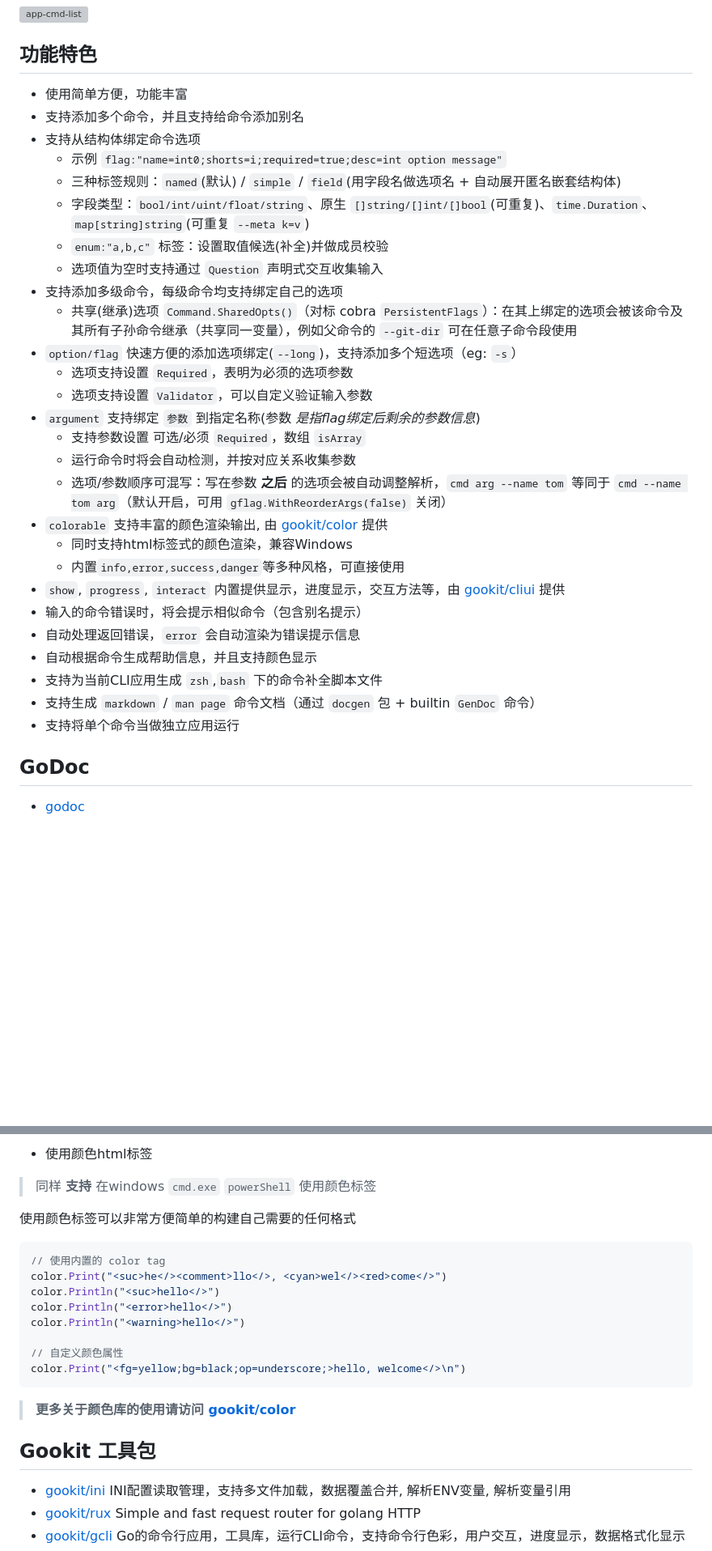
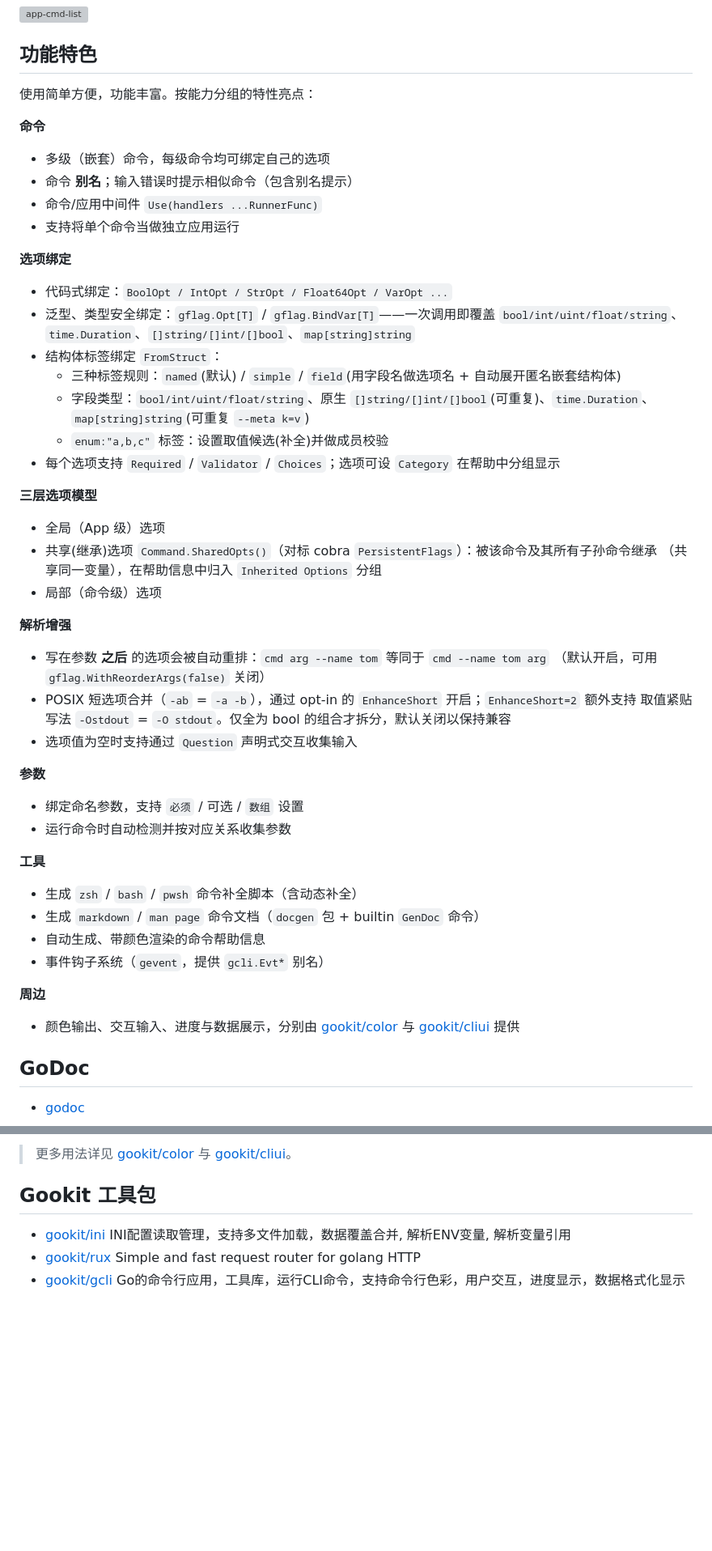
Before and after one commit to gookit/gcli, a Markdown page: README.zh-CN.md, 2 parts joined by grey strips. Shown at 81% size. Rendered like a GitHub page; blank space fills up the shorter version; grey boxes are pictures that could not be loaded.

````diff
--- a/README.zh-CN.md
+++ b/README.zh-CN.md
@@ -20,33 +20,57 @@ The english introduction please ses **[README](README.md)**
 
 ## 功能特色
 
-- 使用简单方便，功能丰富
-- 支持添加多个命令，并且支持给命令添加别名
-- 支持从结构体绑定命令选项
-  - 示例 `flag:"name=int0;shorts=i;required=true;desc=int option message"`
-  - 三种标签规则：`named`(默认) / `simple` / `field`(用字段名做选项名 + 自动展开匿名嵌套结构体)
-  - 字段类型：`bool/int/uint/float/string`、原生 `[]string/[]int/[]bool`(可重复)、`time.Duration`、`map[string]string`(可重复 `--meta k=v`)
-  - `enum:"a,b,c"` 标签：设置取值候选(补全)并做成员校验
-  - 选项值为空时支持通过 `Question` 声明式交互收集输入
-- 支持添加多级命令，每级命令均支持绑定自己的选项
-  - 共享(继承)选项 `Command.SharedOpts()`（对标 cobra `PersistentFlags`）：在其上绑定的选项会被该命令及其所有子孙命令继承（共享同一变量），例如父命令的 `--git-dir` 可在任意子命令段使用
-- `option/flag` 快速方便的添加选项绑定(`--long`)，支持添加多个短选项（eg: `-s`）
-  - 选项支持设置 `Required`，表明为必须的选项参数
-  - 选项支持设置 `Validator`，可以自定义验证输入参数
-- `argument` 支持绑定 `参数` 到指定名称(参数 _是指flag绑定后剩余的参数信息_)
-  - 支持参数设置 可选/必须 `Required`，数组 `isArray`
-  - 运行命令时将会自动检测，并按对应关系收集参数
-  - 选项/参数顺序可混写：写在参数 **之后** 的选项会被自动调整解析，`cmd arg --name tom` 等同于 `cmd --name tom arg`（默认开启，可用 `gflag.WithReorderArgs(false)` 关闭）
-- `colorable` 支持丰富的颜色渲染输出, 由 [gookit/color](https://github.com/gookit/color) 提供
-  - 同时支持html标签式的颜色渲染，兼容Windows
-  - 内置`info,error,success,danger`等多种风格，可直接使用
-- `show`, `progress`, `interact` 内置提供显示，进度显示，交互方法等，由 [gookit/cliui](https://github.com/gookit/cliui) 提供
-- 输入的命令错误时，将会提示相似命令（包含别名提示）
-- 自动处理返回错误，`error` 会自动渲染为错误提示信息
-- 自动根据命令生成帮助信息，并且支持颜色显示
-- 支持为当前CLI应用生成 `zsh`,`bash` 下的命令补全脚本文件
-- 支持生成 `markdown` / `man page` 命令文档（通过 `docgen` 包 + builtin `GenDoc` 命令）
+使用简单方便，功能丰富。按能力分组的特性亮点：
+
+**命令**
+
+- 多级（嵌套）命令，每级命令均可绑定自己的选项
+- 命令 **别名**；输入错误时提示相似命令（包含别名提示）
+- 命令/应用中间件 `Use(handlers ...RunnerFunc)`
 - 支持将单个命令当做独立应用运行
+
+**选项绑定**
+
+- 代码式绑定：`BoolOpt / IntOpt / StrOpt / Float64Opt / VarOpt ...`
+- 泛型、类型安全绑定：`gflag.Opt[T]` / `gflag.BindVar[T]`——一次调用即覆盖
+  `bool/int/uint/float/string`、`time.Duration`、`[]string/[]int/[]bool`、`map[string]string`
+- 结构体标签绑定 `FromStruct`：
+    - 三种标签规则：`named`(默认) / `simple` / `field`(用字段名做选项名 + 自动展开匿名嵌套结构体)
+    - 字段类型：`bool/int/uint/float/string`、原生 `[]string/[]int/[]bool`(可重复)、`time.Duration`、`map[string]string`(可重复 `--meta k=v`)
+    - `enum:"a,b,c"` 标签：设置取值候选(补全)并做成员校验
+- 每个选项支持 `Required` / `Validator` / `Choices`；选项可设 `Category` 在帮助中分组显示
+
+**三层选项模型**
+
+- 全局（App 级）选项
+- 共享(继承)选项 `Command.SharedOpts()`（对标 cobra `PersistentFlags`）：被该命令及其所有子孙命令继承
+  （共享同一变量），在帮助信息中归入 `Inherited Options` 分组
+- 局部（命令级）选项
+
+**解析增强**
+
+- 写在参数 **之后** 的选项会被自动重排：`cmd arg --name tom` 等同于 `cmd --name tom arg`
+  （默认开启，可用 `gflag.WithReorderArgs(false)` 关闭）
+- POSIX 短选项合并（`-ab` = `-a -b`），通过 opt-in 的 `EnhanceShort` 开启；`EnhanceShort=2` 额外支持
+  取值紧贴写法 `-Ostdout` = `-O stdout`。仅全为 bool 的组合才拆分，默认关闭以保持兼容
+- 选项值为空时支持通过 `Question` 声明式交互收集输入
+
+**参数**
+
+- 绑定命名参数，支持 `必须` / 可选 / `数组` 设置
+- 运行命令时自动检测并按对应关系收集参数
+
+**工具**
+
+- 生成 `zsh` / `bash` / `pwsh` 命令补全脚本（含动态补全）
+- 生成 `markdown` / `man page` 命令文档（`docgen` 包 + builtin `GenDoc` 命令）
+- 自动生成、带颜色渲染的命令帮助信息
+- 事件钩子系统（`gevent`，提供 `gcli.Evt*` 别名）
+
+**周边**
+
+- 颜色输出、交互输入、进度与数据展示，分别由
+  [gookit/color](https://github.com/gookit/color) 与 [gookit/cliui](https://github.com/gookit/cliui) 提供
 
 ## GoDoc
 
@@ -772,21 +667,4 @@ color.Success.Println("Success message")
-- 使用颜色html标签
-
-> 同样 **支持** 在windows `cmd.exe` `powerShell` 使用颜色标签
-
-使用颜色标签可以非常方便简单的构建自己需要的任何格式
-
-```go
-// 使用内置的 color tag
-color.Print("<suc>he</><comment>llo</>, <cyan>wel</><red>come</>")
-color.Println("<suc>hello</>")
-color.Println("<error>hello</>")
-color.Println("<warning>hello</>")
-
-// 自定义颜色属性
-color.Print("<fg=yellow;bg=black;op=underscore;>hello, welcome</>\n")
-```
-
-> **更多关于颜色库的使用请访问 [gookit/color](https://github.com/gookit/color)**
+> 更多用法详见 [gookit/color](https://github.com/gookit/color) 与 [gookit/cliui](https://github.com/gookit/cliui)。
 
 ## Gookit 工具包
 
````
Also changed, not shown: other parts of README.zh-CN.md (+72 -201 lines), README.md (+119 -202 lines).
